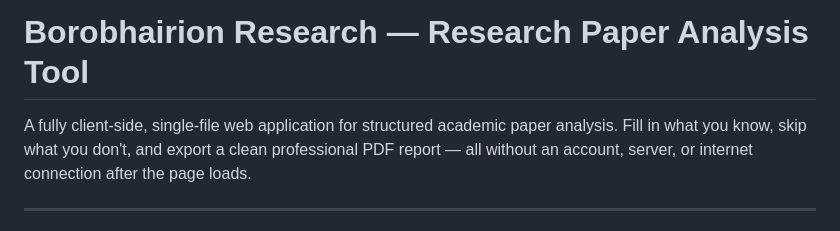
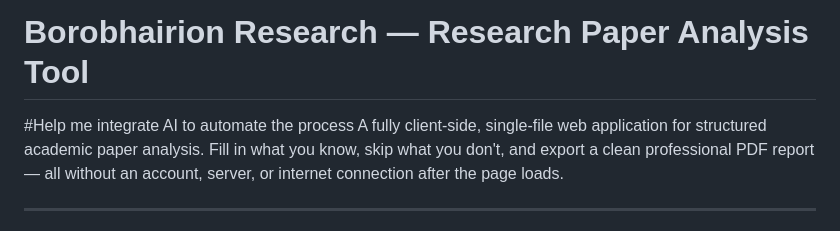
Before and after one commit to BorobhaiRion/Research-pdf, a Markdown page: readme.md, the part around the change. GitHub-like rendering.

```diff
--- a/readme.md
+++ b/readme.md
@@ -1,5 +1,5 @@
 # Borobhairion Research — Research Paper Analysis Tool
-
+#Help me integrate AI to automate the process
 A fully client-side, single-file web application for structured academic paper analysis. Fill in what you know, skip what you don't, and export a clean professional PDF report — all without an account, server, or internet connection after the page loads.
 
 ---
```
